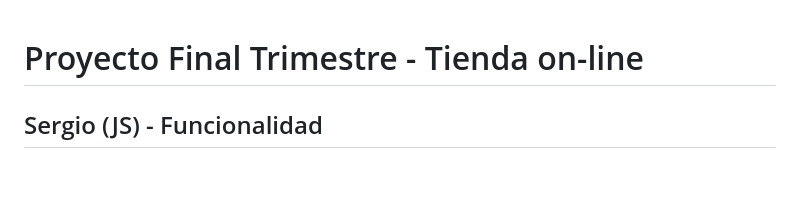
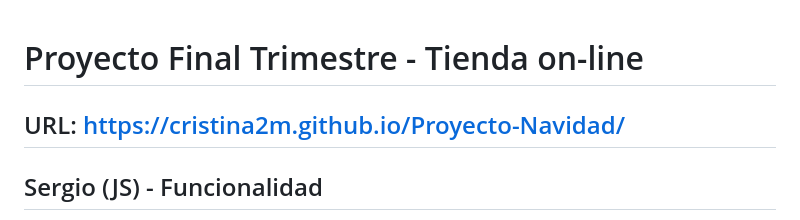
Before and after one commit to Cristina2M/Proyecto-Navidad, a Markdown page: README.md, the part around the change. GitHub-like rendering; blank space fills up the shorter version.

Commit message:
actualizacion readme

```diff
--- a/README.md
+++ b/README.md
@@ -1,4 +1,6 @@
 # Proyecto Final Trimestre - Tienda on-line
+
+## URL: https://cristina2m.github.io/Proyecto-Navidad/
 
 ## Sergio (JS) - Funcionalidad
 Haciendo uso de JS vamos a realizar una aplicación para una **tienda de comida a domicilio (tipo JustEat)**. Para ello nos vamos a basar en la API **[TheMealDB](https://www.themealdb.com/)**, la cual nos simula el Backend necesario para obtener los productos (comidas). Tu primera tarea será estudiar esta API y hacer las pruebas oportunas antes de comenzar el desarrollo.
```
